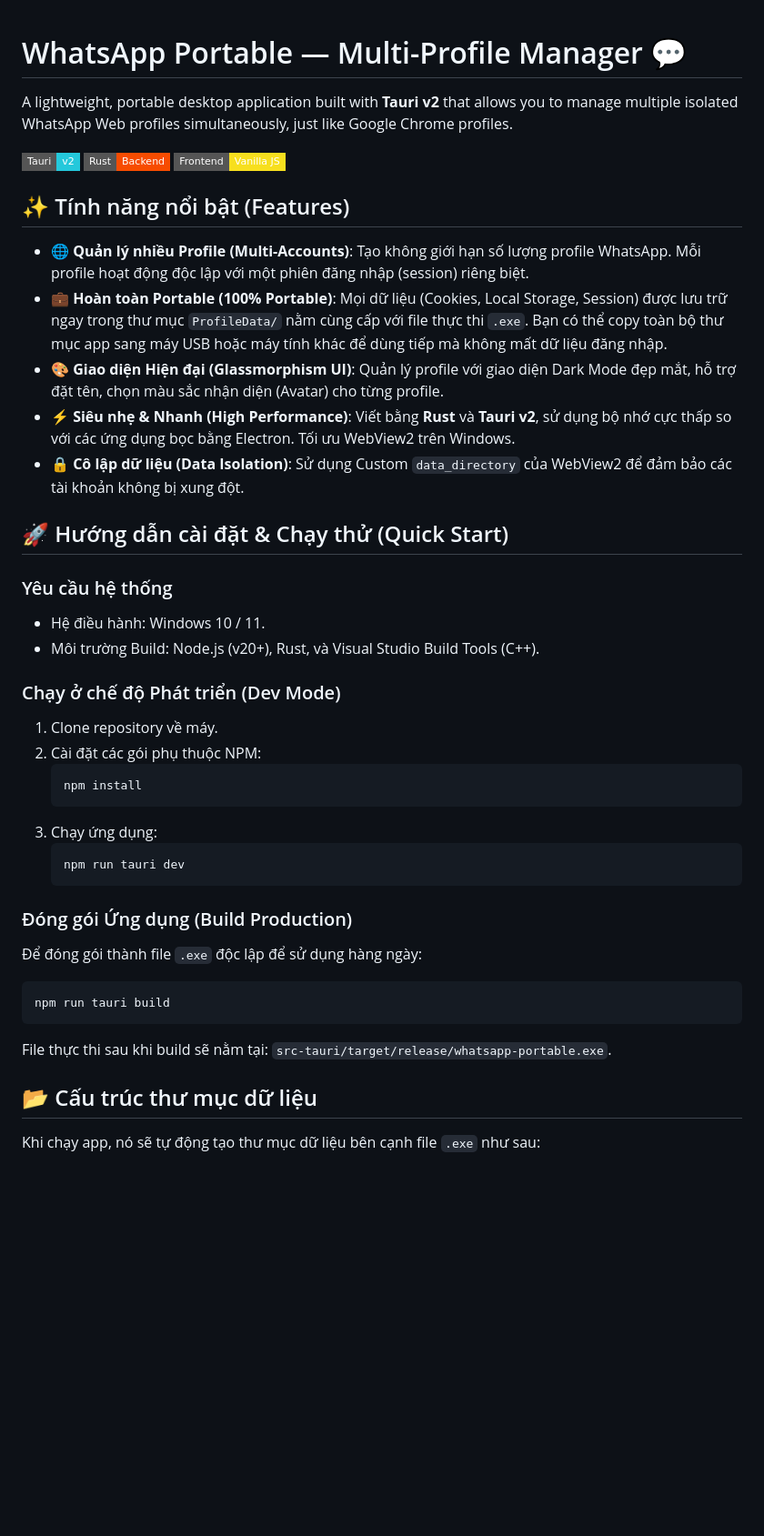
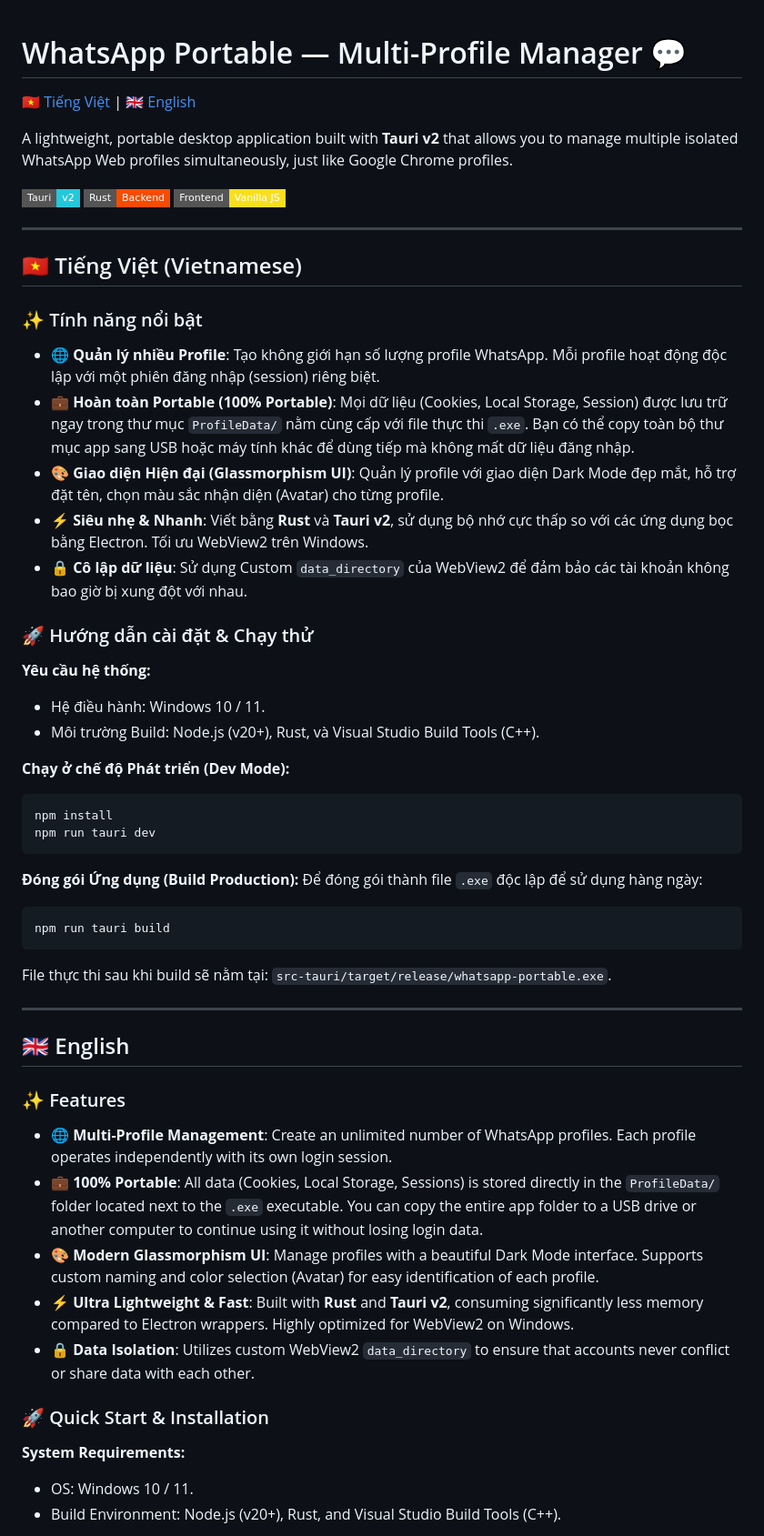
Before and after one commit to bongmeomeovn/WhatsApp-Portable-Multi-Profile-Manage, a Markdown page: README.md, the part around one of its changes. Shown at 91% size. Rendered like a GitHub page; badges without logos; blank space fills up the shorter version.

````diff
--- a/README.md
+++ b/README.md
@@ -1,4 +1,6 @@
 # WhatsApp Portable — Multi-Profile Manager 💬
+
+[🇻🇳 Tiếng Việt](#-tiếng-việt-vietnamese) | [🇬🇧 English](#-english)
 
 A lightweight, portable desktop application built with **Tauri v2** that allows you to manage multiple isolated WhatsApp Web profiles simultaneously, just like Google Chrome profiles.
 
@@ -6,41 +8,52 @@ A lightweight, portable desktop application built with **Tauri v2** that allows
 ![Rust](https://img.shields.io/badge/Rust-Backend-f74c00?style=flat-square&logo=rust)
 ![Vanilla JS](https://img.shields.io/badge/Frontend-Vanilla_JS-F7DF1E?style=flat-square&logo=javascript)
 
-## ✨ Tính năng nổi bật (Features)
+---
 
-*   **🌐 Quản lý nhiều Profile (Multi-Accounts)**: Tạo không giới hạn số lượng profile WhatsApp. Mỗi profile hoạt động độc lập với một phiên đăng nhập (session) riêng biệt.
-*   **💼 Hoàn toàn Portable (100% Portable)**: Mọi dữ liệu (Cookies, Local Storage, Session) được lưu trữ ngay trong thư mục `ProfileData/` nằm cùng cấp với file thực thi `.exe`. Bạn có thể copy toàn bộ thư mục app sang máy USB hoặc máy tính khác để dùng tiếp mà không mất dữ liệu đăng nhập.
+## 🇻🇳 Tiếng Việt (Vietnamese)
+
+### ✨ Tính năng nổi bật
+
+*   **🌐 Quản lý nhiều Profile**: Tạo không giới hạn số lượng profile WhatsApp. Mỗi profile hoạt động độc lập với một phiên đăng nhập (session) riêng biệt.
+*   **💼 Hoàn toàn Portable (100% Portable)**: Mọi dữ liệu (Cookies, Local Storage, Session) được lưu trữ ngay trong thư mục `ProfileData/` nằm cùng cấp với file thực thi `.exe`. Bạn có thể copy toàn bộ thư mục app sang USB hoặc máy tính khác để dùng tiếp mà không mất dữ liệu đăng nhập.
 *   **🎨 Giao diện Hiện đại (Glassmorphism UI)**: Quản lý profile với giao diện Dark Mode đẹp mắt, hỗ trợ đặt tên, chọn màu sắc nhận diện (Avatar) cho từng profile.
-*   **⚡ Siêu nhẹ & Nhanh (High Performance)**: Viết bằng **Rust** và **Tauri v2**, sử dụng bộ nhớ cực thấp so với các ứng dụng bọc bằng Electron. Tối ưu WebView2 trên Windows.
-*   **🔒 Cô lập dữ liệu (Data Isolation)**: Sử dụng Custom `data_directory` của WebView2 để đảm bảo các tài khoản không bị xung đột.
+*   **⚡ Siêu nhẹ & Nhanh**: Viết bằng **Rust** và **Tauri v2**, sử dụng bộ nhớ cực thấp so với các ứng dụng bọc bằng Electron. Tối ưu WebView2 trên Windows.
+*   **🔒 Cô lập dữ liệu**: Sử dụng Custom `data_directory` của WebView2 để đảm bảo các tài khoản không bao giờ bị xung đột với nhau.
 
-## 🚀 Hướng dẫn cài đặt & Chạy thử (Quick Start)
+### 🚀 Hướng dẫn cài đặt & Chạy thử
 
-### Yêu cầu hệ thống
+**Yêu cầu hệ thống:**
 *   Hệ điều hành: Windows 10 / 11.
 *   Môi trường Build: Node.js (v20+), Rust, và Visual Studio Build Tools (C++).
 
-### Chạy ở chế độ Phát triển (Dev Mode)
+**Chạy ở chế độ Phát triển (Dev Mode):**
+```bash
+npm install
+npm run tauri dev
+```
 
-1. Clone repository về máy.
-2. Cài đặt các gói phụ thuộc NPM:
-   ```bash
-   npm install
-   ```
-3. Chạy ứng dụng:
-   ```bash
-   npm run tauri dev
-   ```
-
-### Đóng gói Ứng dụng (Build Production)
-
+**Đóng gói Ứng dụng (Build Production):**
 Để đóng gói thành file `.exe` độc lập để sử dụng hàng ngày:
-
 ```bash
 npm run tauri build
 ```
 File thực thi sau khi build sẽ nằm tại: `src-tauri/target/release/whatsapp-portable.exe`.
 
-## 📂 Cấu trúc thư mục dữ liệu
+---
 
-Khi chạy app, nó sẽ tự động tạo thư mục dữ liệu bên cạnh file `.exe` như sau:
+## 🇬🇧 English
+
+### ✨ Features
+
+*   **🌐 Multi-Profile Management**: Create an unlimited number of WhatsApp profiles. Each profile operates independently with its own login session.
+*   **💼 100% Portable**: All data (Cookies, Local Storage, Sessions) is stored directly in the `ProfileData/` folder located next to the `.exe` executable. You can copy the entire app folder to a USB drive or another computer to continue using it without losing login data.
+*   **🎨 Modern Glassmorphism UI**: Manage profiles with a beautiful Dark Mode interface. Supports custom naming and color selection (Avatar) for easy identification of each profile.
+*   **⚡ Ultra Lightweight & Fast**: Built with **Rust** and **Tauri v2**, consuming significantly less memory compared to Electron wrappers. Highly optimized for WebView2 on Windows.
+*   **🔒 Data Isolation**: Utilizes custom WebView2 `data_directory` to ensure that accounts never conflict or share data with each other.
+
+### 🚀 Quick Start & Installation
+
+**System Requirements:**
+*   OS: Windows 10 / 11.
+*   Build Environment: Node.js (v20+), Rust, and Visual Studio Build Tools (C++).
+
````
Also changed, not shown: other parts of README.md (+27 -13 lines).
